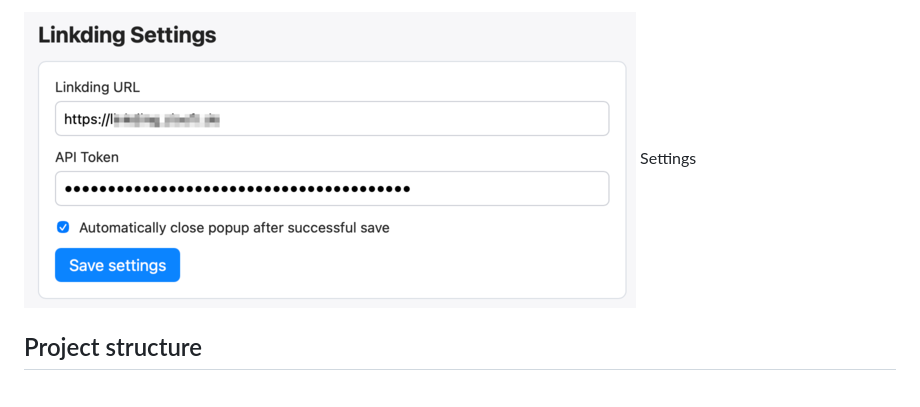
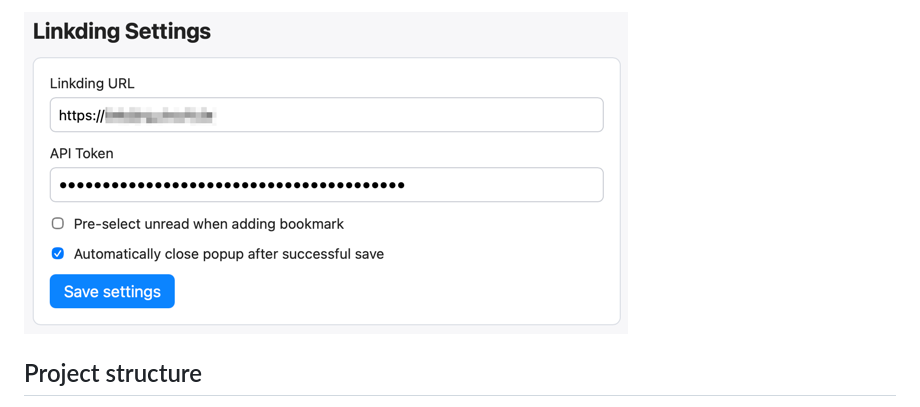
Before and after one commit to zisoft/linkding-safari, a Markdown page: README.md, the part around one of its changes. GitHub-like rendering; pictures changed too: assets/settings.png.

```diff
--- a/README.md
+++ b/README.md
@@ -48,5 +49,5 @@ Duplicate detection
 ![Settings](assets/settings.png)
-Settings
+
 
 ## Project structure
 
```
Also changed, not shown: other parts of README.md (+4 -3 lines), assets/duplicate.png, assets/popup.png, assets/tag-suggestions.png, 6 other files.
